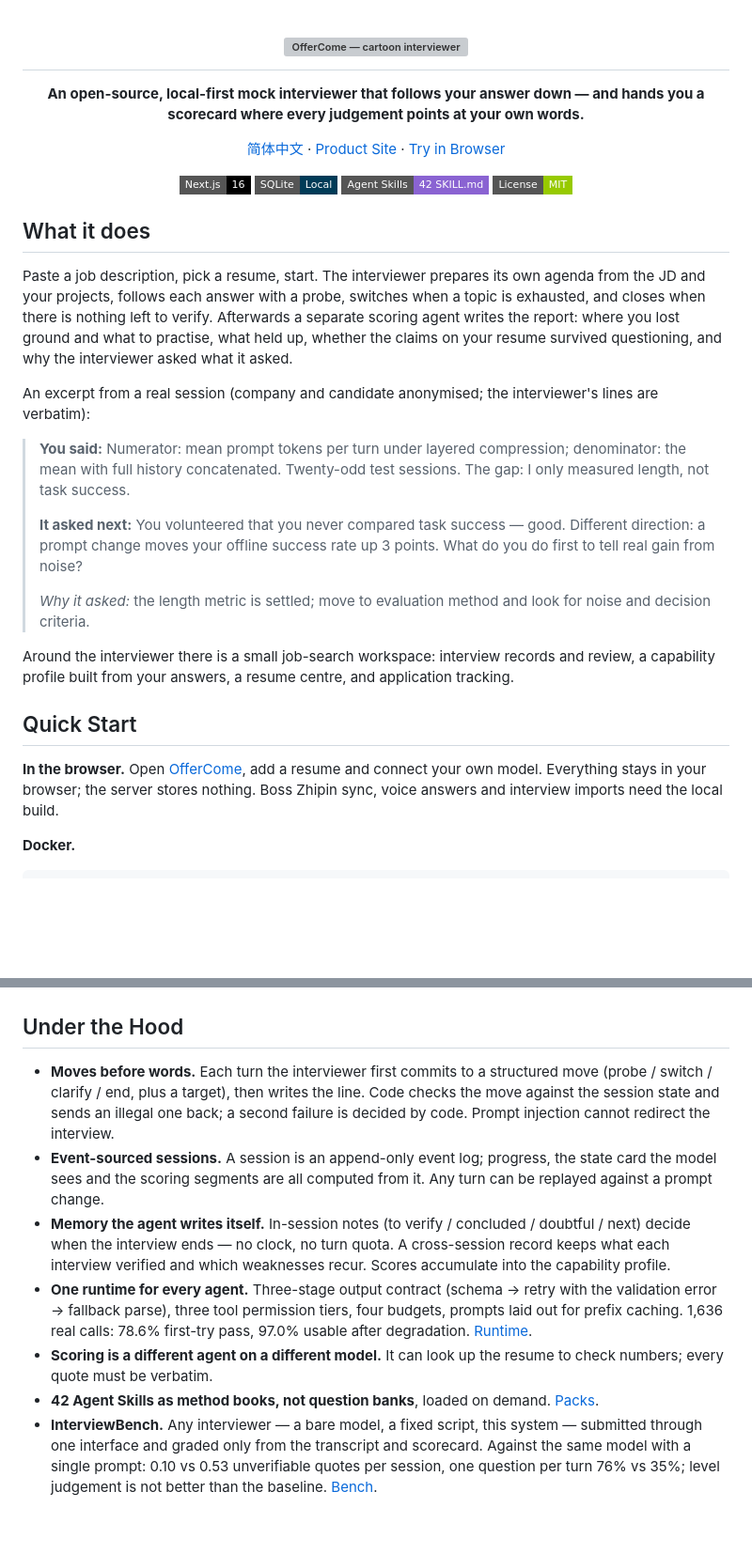
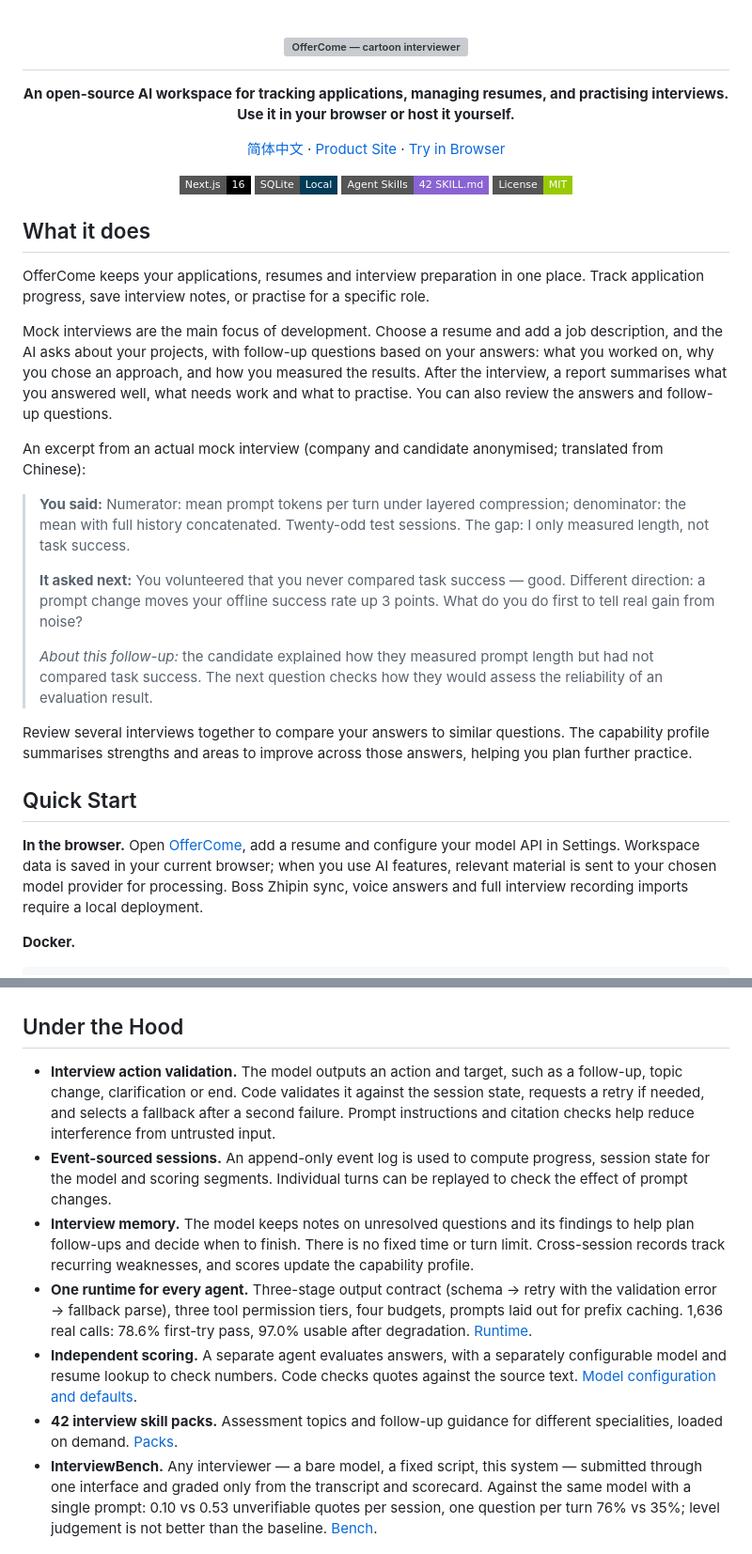
Before and after one commit to yuecao365/OfferCome, a Markdown page: README.md, 2 parts joined by grey strips. Shown at 94% size. GitHub-like rendering; badges without logos; blank space fills up the shorter version; grey boxes are pictures that could not be loaded.

```diff
--- a/README.md
+++ b/README.md
@@ -2,7 +2,7 @@
 
 <h1><img src="docs/images/offercome-interviewer.png" alt="OfferCome — cartoon interviewer" width="240"></h1>
 
-**An open-source, local-first mock interviewer that follows your answer down — and hands you a scorecard where every judgement points at your own words.**
+**An open-source AI workspace for tracking applications, managing resumes, and practising interviews. Use it in your browser or host it yourself.**
 
 [简体中文](README_CN.md) · [Product Site](https://offercome.yuecao.dev) · [Try in Browser](https://offercome.yuecao.dev/homepage)
 
@@ -15,21 +15,23 @@
 
 ## What it does
 
-Paste a job description, pick a resume, start. The interviewer prepares its own agenda from the JD and your projects, follows each answer with a probe, switches when a topic is exhausted, and closes when there is nothing left to verify. Afterwards a separate scoring agent writes the report: where you lost ground and what to practise, what held up, whether the claims on your resume survived questioning, and why the interviewer asked what it asked.
+OfferCome keeps your applications, resumes and interview preparation in one place. Track application progress, save interview notes, or practise for a specific role.
 
-An excerpt from a real session (company and candidate anonymised; the interviewer's lines are verbatim):
+Mock interviews are the main focus of development. Choose a resume and add a job description, and the AI asks about your projects, with follow-up questions based on your answers: what you worked on, why you chose an approach, and how you measured the results. After the interview, a report summarises what you answered well, what needs work and what to practise. You can also review the answers and follow-up questions.
+
+An excerpt from an actual mock interview (company and candidate anonymised; translated from Chinese):
 
 > **You said:** Numerator: mean prompt tokens per turn under layered compression; denominator: the mean with full history concatenated. Twenty-odd test sessions. The gap: I only measured length, not task success.
 >
 > **It asked next:** You volunteered that you never compared task success — good. Different direction: a prompt change moves your offline success rate up 3 points. What do you do first to tell real gain from noise?
 >
-> *Why it asked:* the length metric is settled; move to evaluation method and look for noise and decision criteria.
+> *About this follow-up:* the candidate explained how they measured prompt length but had not compared task success. The next question checks how they would assess the reliability of an evaluation result.
 
-Around the interviewer there is a small job-search workspace: interview records and review, a capability profile built from your answers, a resume centre, and application tracking.
+Review several interviews together to compare your answers to similar questions. The capability profile summarises strengths and areas to improve across those answers, helping you plan further practice.
 
 ## Quick Start
 
-**In the browser.** Open [OfferCome](https://offercome.yuecao.dev/homepage), add a resume and connect your own model. Everything stays in your browser; the server stores nothing. Boss Zhipin sync, voice answers and interview imports need the local build.
+**In the browser.** Open [OfferCome](https://offercome.yuecao.dev/homepage), add a resume and configure your model API in Settings. Workspace data is saved in your current browser; when you use AI features, relevant material is sent to your chosen model provider for processing. Boss Zhipin sync, voice answers and full interview recording imports require a local deployment.
 
 **Docker.**
 
@@ -90,12 +92,12 @@ Fictional data from a local deployment.
 
 ## Under the Hood
 
-- **Moves before words.** Each turn the interviewer first commits to a structured move (probe / switch / clarify / end, plus a target), then writes the line. Code checks the move against the session state and sends an illegal one back; a second failure is decided by code. Prompt injection cannot redirect the interview.
-- **Event-sourced sessions.** A session is an append-only event log; progress, the state card the model sees and the scoring segments are all computed from it. Any turn can be replayed against a prompt change.
-- **Memory the agent writes itself.** In-session notes (to verify / concluded / doubtful / next) decide when the interview ends — no clock, no turn quota. A cross-session record keeps what each interview verified and which weaknesses recur. Scores accumulate into the capability profile.
+- **Interview action validation.** The model outputs an action and target, such as a follow-up, topic change, clarification or end. Code validates it against the session state, requests a retry if needed, and selects a fallback after a second failure. Prompt instructions and citation checks help reduce interference from untrusted input.
+- **Event-sourced sessions.** An append-only event log is used to compute progress, session state for the model and scoring segments. Individual turns can be replayed to check the effect of prompt changes.
+- **Interview memory.** The model keeps notes on unresolved questions and its findings to help plan follow-ups and decide when to finish. There is no fixed time or turn limit. Cross-session records track recurring weaknesses, and scores update the capability profile.
 - **One runtime for every agent.** Three-stage output contract (schema → retry with the validation error → fallback parse), three tool permission tiers, four budgets, prompts laid out for prefix caching. 1,636 real calls: 78.6% first-try pass, 97.0% usable after degradation. [Runtime](src/lib/ai/run-agent.ts).
-- **Scoring is a different agent on a different model.** It can look up the resume to check numbers; every quote must be verbatim.
-- **42 Agent Skills as method books, not question banks**, loaded on demand. [Packs](src/lib/mock-interviews/skills).
+- **Independent scoring.** A separate agent evaluates answers, with a separately configurable model and resume lookup to check numbers. Code checks quotes against the source text. [Model configuration and defaults](docs/interview-pipeline.md).
+- **42 interview skill packs.** Assessment topics and follow-up guidance for different specialities, loaded on demand. [Packs](src/lib/mock-interviews/skills).
 - **InterviewBench.** Any interviewer — a bare model, a fixed script, this system — submitted through one interface and graded only from the transcript and scorecard. Against the same model with a single prompt: 0.10 vs 0.53 unverifiable quotes per session, one question per turn 76% vs 35%; level judgement is not better than the baseline. [Bench](eval/bench/README.md).
 
 ## License
```
Also changed, not shown: other parts of README.md (+4 -4 lines), README_CN.md (+17 -15 lines), docs/readme-copy-plan.md (added, +3 -0 lines).
